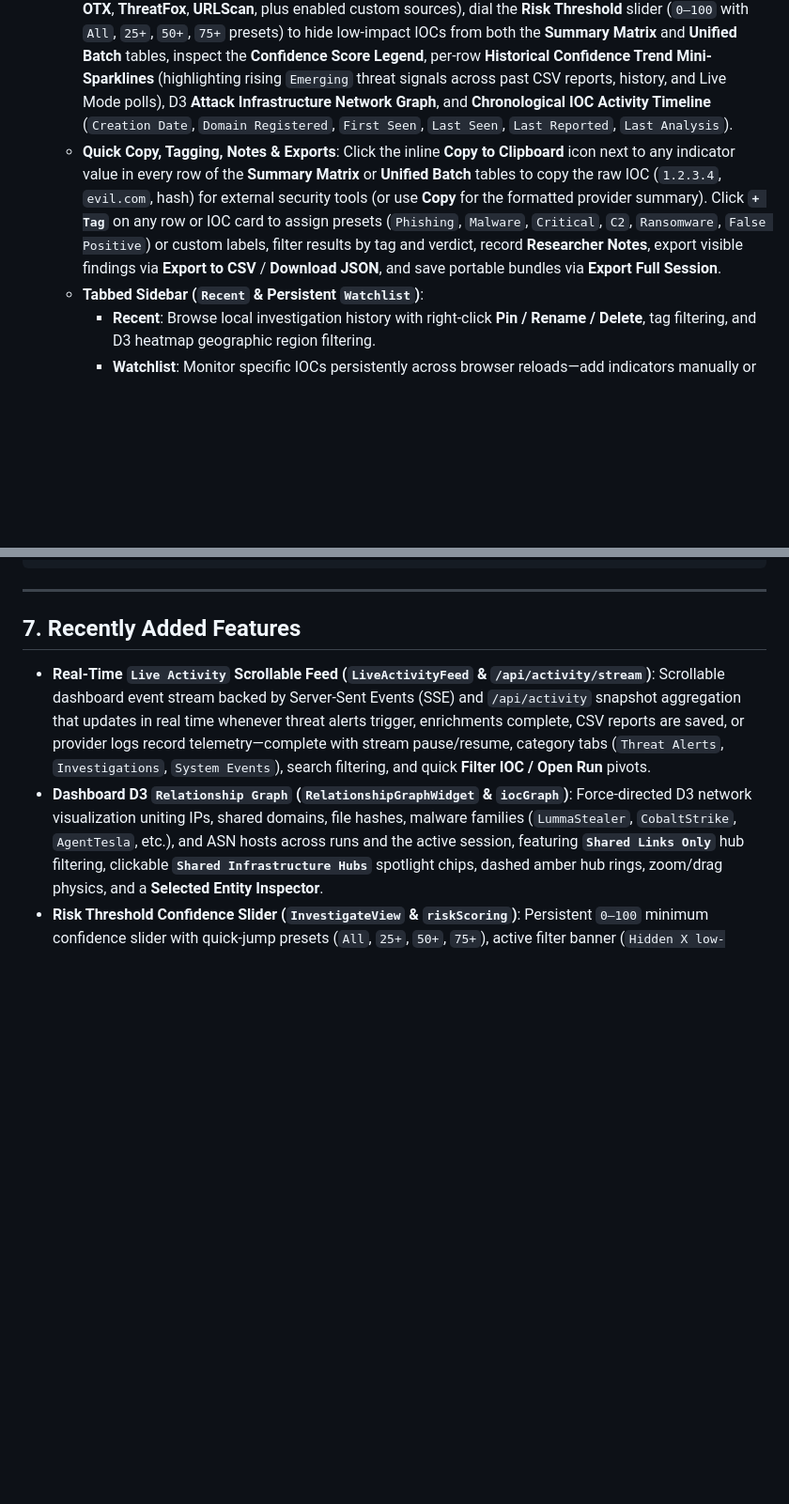
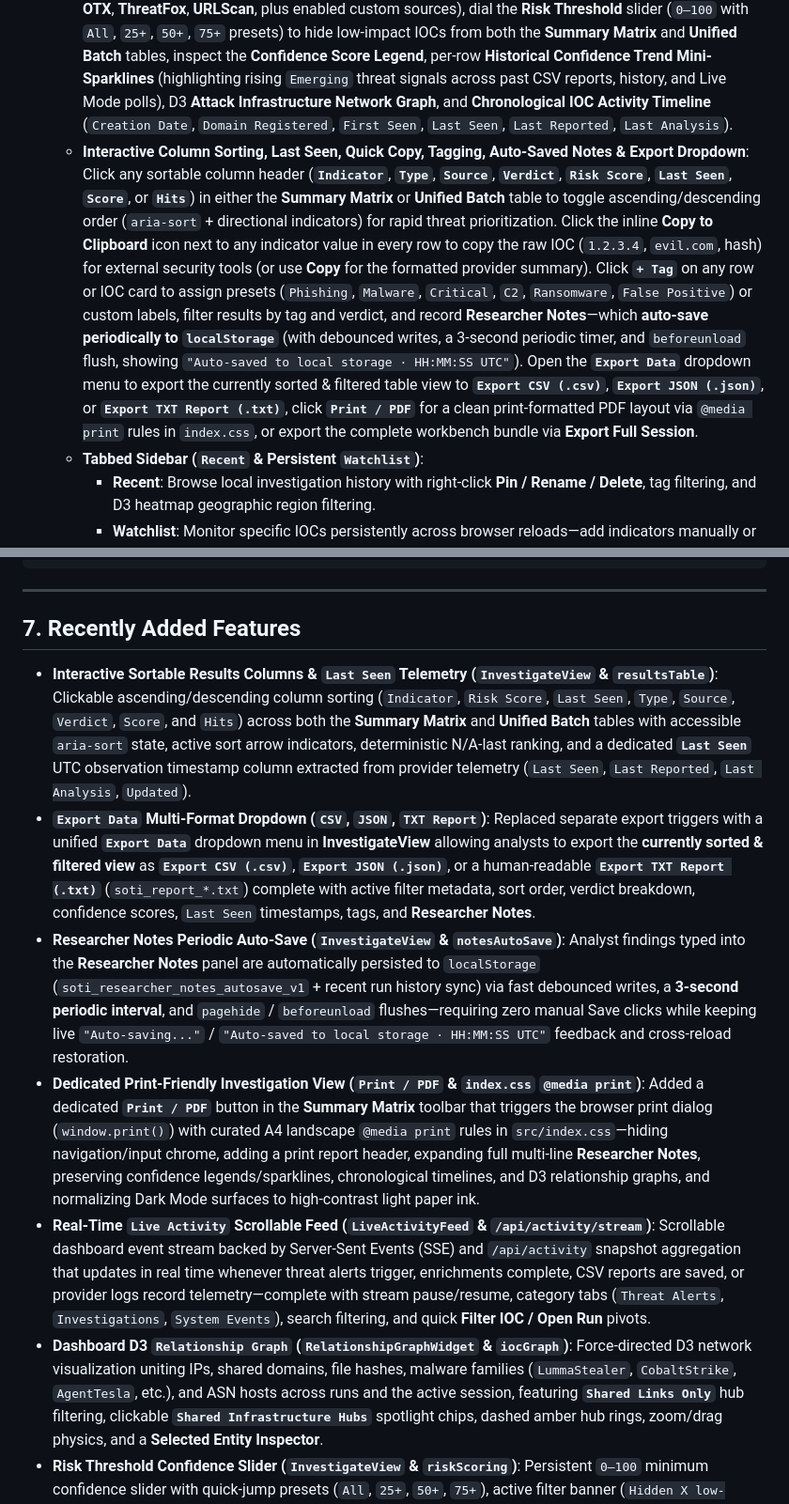
Before and after one commit to MHSokhanfar/SoTI, a Markdown page: README.md, 2 parts joined by grey strips. Shown at 94% size. GitHub-like rendering; blank space fills up the shorter version.

```diff
--- a/README.md
+++ b/README.md
@@ -154,7 +154,7 @@ Then open **[http://localhost:3000](http://localhost:3000)**.
      - Toggle the **Live Mode** switch ON whenever you have active indicators to continuously monitor for score or verdict changes in the background.
      - Choose a polling cadence (`15s`, `30s`, `60s`, or `5m`), watch the real-time **`Next refresh in Xs (HH:MM:SS UTC)`** countdown and last-refresh timestamp in the status strip, or click **Refresh Now** for an immediate poll without creating duplicate history cards or redundant CSV reports.
    - **Providers, Risk Threshold & Inspection**: Select active providers (**VirusTotal**, **AbuseIPDB**, **AlienVault OTX**, **ThreatFox**, **URLScan**, plus enabled custom sources), dial the **Risk Threshold** slider (`0–100` with `All`, `25+`, `50+`, `75+` presets) to hide low-impact IOCs from both the **Summary Matrix** and **Unified Batch** tables, inspect the **Confidence Score Legend**, per-row **Historical Confidence Trend Mini-Sparklines** (highlighting rising `Emerging` threat signals across past CSV reports, history, and Live Mode polls), D3 **Attack Infrastructure Network Graph**, and **Chronological IOC Activity Timeline** (`Creation Date`, `Domain Registered`, `First Seen`, `Last Seen`, `Last Reported`, `Last Analysis`).
-   - **Quick Copy, Tagging, Notes & Exports**: Click the inline **Copy to Clipboard** icon next to any indicator value in every row of the **Summary Matrix** or **Unified Batch** tables to copy the raw IOC (`1.2.3.4`, `evil.com`, hash) for external security tools (or use **Copy** for the formatted provider summary). Click **`+ Tag`** on any row or IOC card to assign presets (`Phishing`, `Malware`, `Critical`, `C2`, `Ransomware`, `False Positive`) or custom labels, filter results by tag and verdict, record **Researcher Notes**, export visible findings via **Export to CSV** / **Download JSON**, and save portable bundles via **Export Full Session**.
+   - **Interactive Column Sorting, Last Seen, Quick Copy, Tagging, Auto-Saved Notes & Export Dropdown**: Click any sortable column header (**`Indicator`**, **`Type`**, **`Source`**, **`Verdict`**, **`Risk Score`**, **`Last Seen`**, **`Score`**, or **`Hits`**) in either the **Summary Matrix** or **Unified Batch** table to toggle ascending/descending order (`aria-sort` + directional indicators) for rapid threat prioritization. Click the inline **Copy to Clipboard** icon next to any indicator value in every row to copy the raw IOC (`1.2.3.4`, `evil.com`, hash) for external security tools (or use **Copy** for the formatted provider summary). Click **`+ Tag`** on any row or IOC card to assign presets (`Phishing`, `Malware`, `Critical`, `C2`, `Ransomware`, `False Positive`) or custom labels, filter results by tag and verdict, and record **Researcher Notes**—which **auto-save periodically to `localStorage`** (with debounced writes, a 3-second periodic timer, and `beforeunload` flush, showing `"Auto-saved to local storage · HH:MM:SS UTC"`). Open the **`Export Data`** dropdown menu to export the currently sorted & filtered table view to **`Export CSV (.csv)`**, **`Export JSON (.json)`**, or **`Export TXT Report (.txt)`**, click **`Print / PDF`** for a clean print-formatted PDF layout via `@media print` rules in `index.css`, or export the complete workbench bundle via **Export Full Session**.
    - **Tabbed Sidebar (`Recent` & Persistent `Watchlist`)**:
      - **Recent**: Browse local investigation history with right-click **Pin / Rename / Delete**, tag filtering, and D3 heatmap geographic region filtering.
      - **Watchlist**: Monitor specific IOCs persistently across browser reloads—add indicators manually or toggle **`Watch`** / **`Watching`** on any results row or IOC card, run **Check Updates** on demand (or let Live Mode / enrichment polls re-evaluate monitored IOCs), view status/score transition deltas (`Verdict Clean -> Malicious · Score 0 -> 79`), and clear unread counters from the red **notification badge** on the Watchlist tab.
@@ -233,6 +233,10 @@ python main.py --remove-schedule <SCHEDULE_ID>
 
 ## 7. Recently Added Features
 
+- **Interactive Sortable Results Columns & `Last Seen` Telemetry (`InvestigateView` & `resultsTable`)**: Clickable ascending/descending column sorting (`Indicator`, `Risk Score`, `Last Seen`, `Type`, `Source`, `Verdict`, `Score`, and `Hits`) across both the **Summary Matrix** and **Unified Batch** tables with accessible `aria-sort` state, active sort arrow indicators, deterministic N/A-last ranking, and a dedicated **`Last Seen`** UTC observation timestamp column extracted from provider telemetry (`Last Seen`, `Last Reported`, `Last Analysis`, `Updated`).
+- **`Export Data` Multi-Format Dropdown (`CSV`, `JSON`, `TXT Report`)**: Replaced separate export triggers with a unified **`Export Data`** dropdown menu in **InvestigateView** allowing analysts to export the **currently sorted & filtered view** as **`Export CSV (.csv)`**, **`Export JSON (.json)`**, or a human-readable **`Export TXT Report (.txt)`** (`soti_report_*.txt`) complete with active filter metadata, sort order, verdict breakdown, confidence scores, `Last Seen` timestamps, tags, and **Researcher Notes**.
+- **Researcher Notes Periodic Auto-Save (`InvestigateView` & `notesAutoSave`)**: Analyst findings typed into the **Researcher Notes** panel are automatically persisted to `localStorage` (`soti_researcher_notes_autosave_v1` + recent run history sync) via fast debounced writes, a **3-second periodic interval**, and `pagehide` / `beforeunload` flushes—requiring zero manual Save clicks while keeping live `"Auto-saving..."` / `"Auto-saved to local storage · HH:MM:SS UTC"` feedback and cross-reload restoration.
+- **Dedicated Print-Friendly Investigation View (`Print / PDF` & `index.css` `@media print`)**: Added a dedicated **`Print / PDF`** button in the **Summary Matrix** toolbar that triggers the browser print dialog (`window.print()`) with curated A4 landscape `@media print` rules in `src/index.css`—hiding navigation/input chrome, adding a print report header, expanding full multi-line **Researcher Notes**, preserving confidence legends/sparklines, chronological timelines, and D3 relationship graphs, and normalizing Dark Mode surfaces to high-contrast light paper ink.
 - **Real-Time `Live Activity` Scrollable Feed (`LiveActivityFeed` & `/api/activity/stream`)**: Scrollable dashboard event stream backed by Server-Sent Events (SSE) and `/api/activity` snapshot aggregation that updates in real time whenever threat alerts trigger, enrichments complete, CSV reports are saved, or provider logs record telemetry—complete with stream pause/resume, category tabs (`Threat Alerts`, `Investigations`, `System Events`), search filtering, and quick **Filter IOC / Open Run** pivots.
 - **Dashboard D3 `Relationship Graph` (`RelationshipGraphWidget` & `iocGraph`)**: Force-directed D3 network visualization uniting IPs, shared domains, file hashes, malware families (`LummaStealer`, `CobaltStrike`, `AgentTesla`, etc.), and ASN hosts across runs and the active session, featuring **`Shared Links Only`** hub filtering, clickable **`Shared Infrastructure Hubs`** spotlight chips, dashed amber hub rings, zoom/drag physics, and a **Selected Entity Inspector**.
 - **Risk Threshold Confidence Slider (`InvestigateView` & `riskScoring`)**: Persistent `0–100` minimum confidence slider with quick-jump presets (`All`, `25+`, `50+`, `75+`), active filter banner (`Hidden X low-risk`), and one-click reset that hides low-impact IOCs from both the **Summary Matrix** and **Unified Batch** tables across Standard and Bulk Input modes.
```
Also changed, not shown: other parts of README.md (+7 -4 lines), docs/screenshots/investigate-results-matrix.png, 13 other files.
